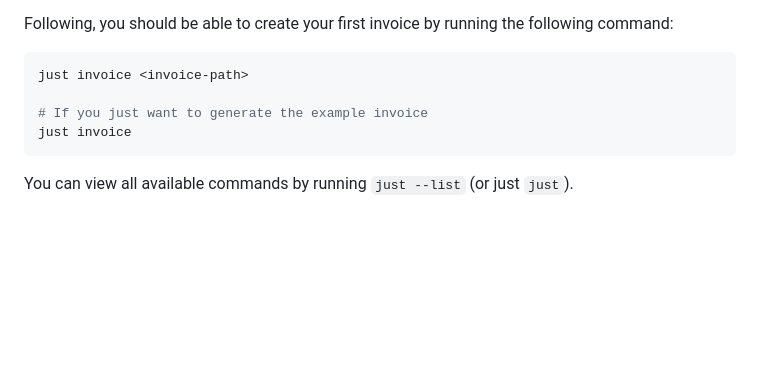
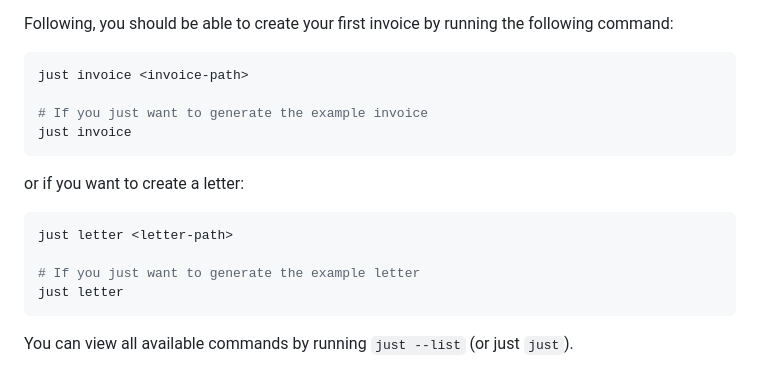
Before and after one commit to felixhoffmnn/latex-templates, a Markdown page: README.md, the part around the change printed below. GitHub-like rendering; blank space fills up the shorter version.

````diff
--- a/README.md
+++ b/README.md
@@ -45,6 +48,15 @@ just invoice <invoice-path>
 just invoice
 ```
 
+or if you want to create a letter:
+
+```bash
+just letter <letter-path>
+
+# If you just want to generate the example letter
+just letter
+```
+
 You can view all available commands by running `just --list` (or just `just`).
 
 ## License
````
Also changed, not shown: other parts of README.md (+11 -8 lines), examples/README.md (renamed from example/README.md), examples/invoice.preview.png (added), examples/letter.example.md (renamed from example/letter.example.md), examples/letter.preview.png (added), 17 other files.
